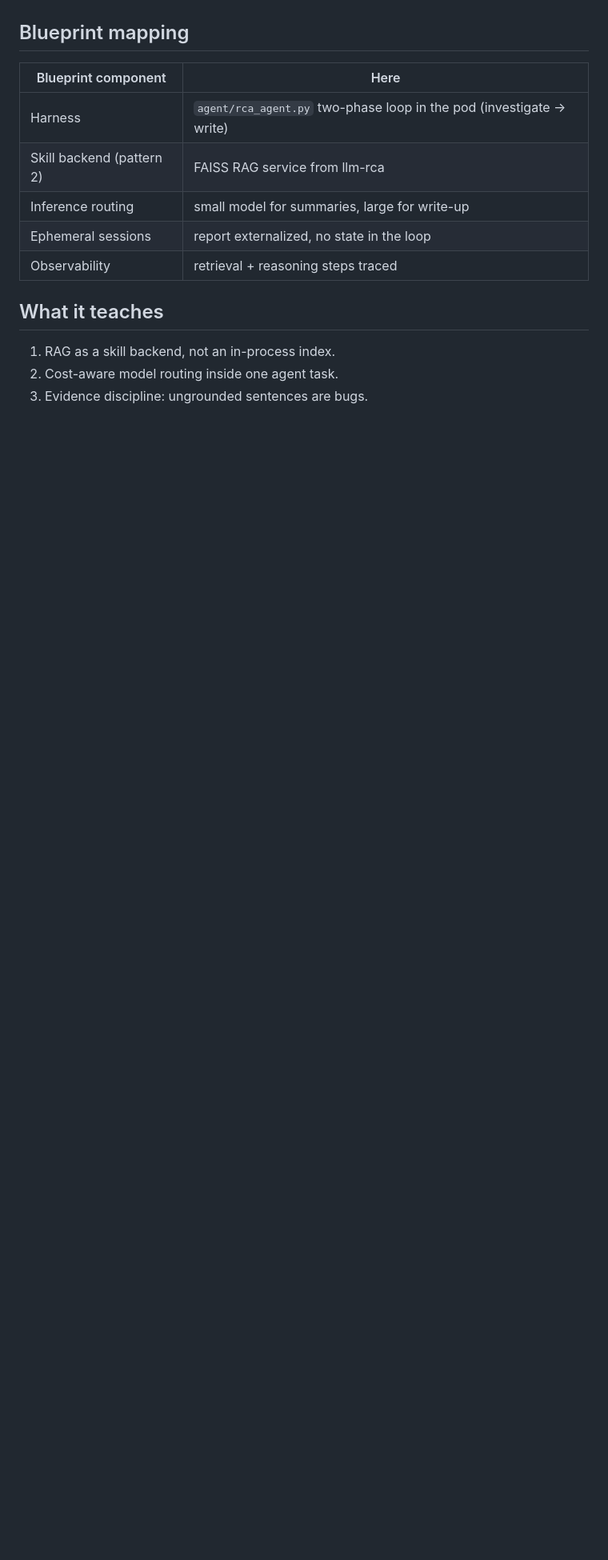
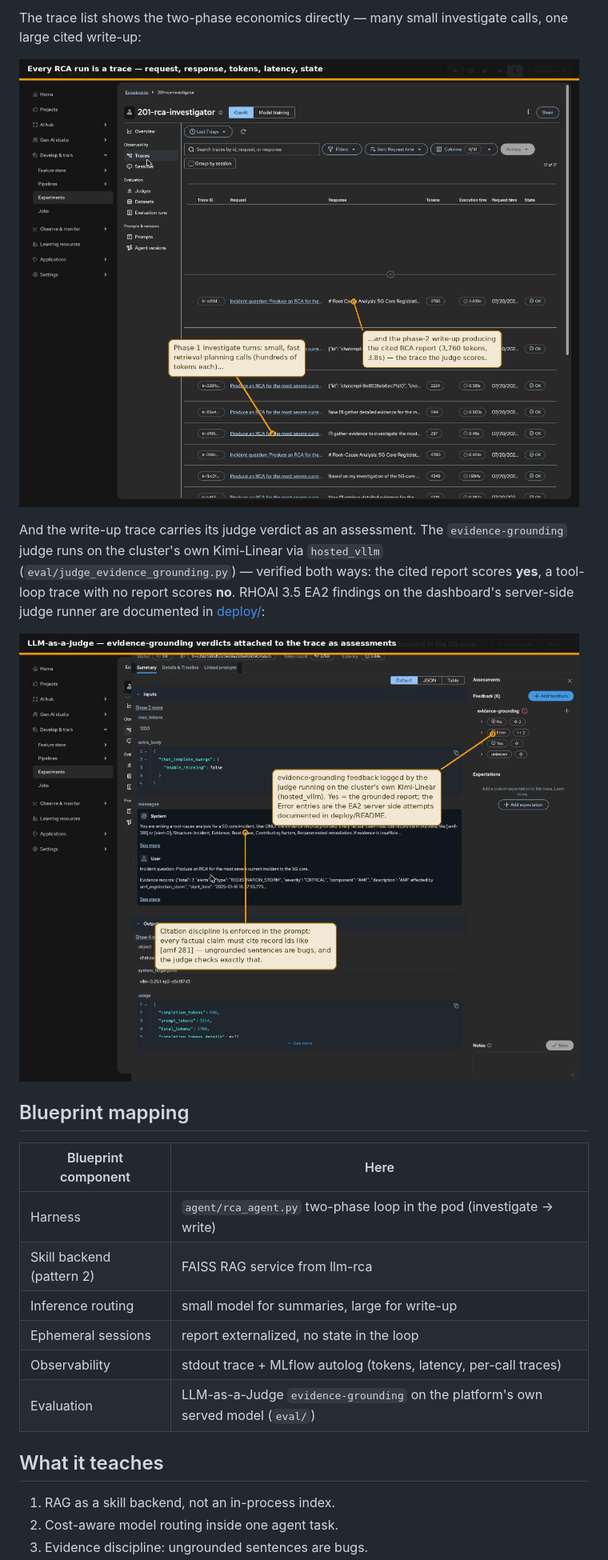
Before and after one commit to open-experiments/agent-school, a Markdown page: 201-rca-investigator/README.md, the part around one of its changes. Shown at 80% size. Drawn GitHub-style; pictures changed too: 201-rca-investigator/images/rhoai/trace-assessments.png (added), 201-rca-investigator/images/rhoai/traces-list.png (added); blank space fills up the shorter version.

```diff
--- a/201-rca-investigator/README.md
+++ b/201-rca-investigator/README.md
@@ -37,3 +60,16 @@ planned (product harness over the same MCP skills).
+The trace list shows the two-phase economics directly — many small
+investigate calls, one large cited write-up:
+
+![Traces](./images/rhoai/traces-list.png)
+
+And the write-up trace carries its judge verdict as an assessment. The
+`evidence-grounding` judge runs on the cluster's own Kimi-Linear via
+`hosted_vllm` (`eval/judge_evidence_grounding.py`) — verified both ways:
+the cited report scores **yes**, a tool-loop trace with no report scores
+**no**. RHOAI 3.5 EA2 findings on the dashboard's server-side judge
+runner are documented in [deploy/](./deploy/):
+
+![Trace assessments](./images/rhoai/trace-assessments.png)
 
 ## Blueprint mapping
 
@@ -43,7 +79,8 @@ planned (product harness over the same MCP skills).
 | Skill backend (pattern 2) | FAISS RAG service from llm-rca |
 | Inference routing | small model for summaries, large for write-up |
 | Ephemeral sessions | report externalized, no state in the loop |
-| Observability | retrieval + reasoning steps traced |
+| Observability | stdout trace + MLflow autolog (tokens, latency, per-call traces) |
+| Evaluation | LLM-as-a-Judge `evidence-grounding` on the platform's own served model (`eval/`) |
 
 ## What it teaches
 
```
Also changed, not shown: other parts of 201-rca-investigator/README.md (+36 -1 lines), 201-rca-investigator/images/architecture.png, 201-rca-investigator/images/rhoai/genai-overview.png (added), 1 other file.
